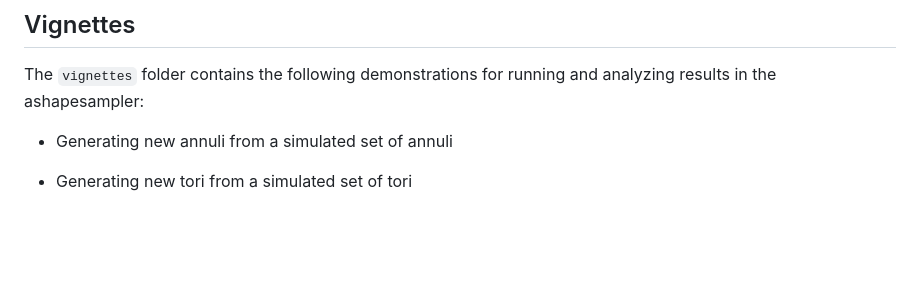
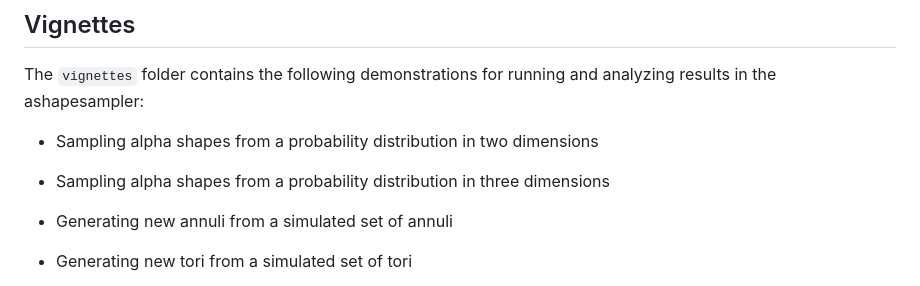
Before and after one commit to lcrawlab/ashapesampler, a Markdown page: README.md, the part around the change. Drawn GitHub-style; blank space fills up the shorter version.

```diff
--- a/README.md
+++ b/README.md
@@ -56,6 +56,8 @@ Other common installation procedures may apply.
 
 The `vignettes` folder contains the following demonstrations for running and analyzing results in the ashapesampler:
 
+* Sampling alpha shapes from a probability distribution in two dimensions
+* Sampling alpha shapes from a probability distribution in three dimensions
 * Generating new annuli from a simulated set of annuli
 
 * Generating new tori from a simulated set of tori
```
